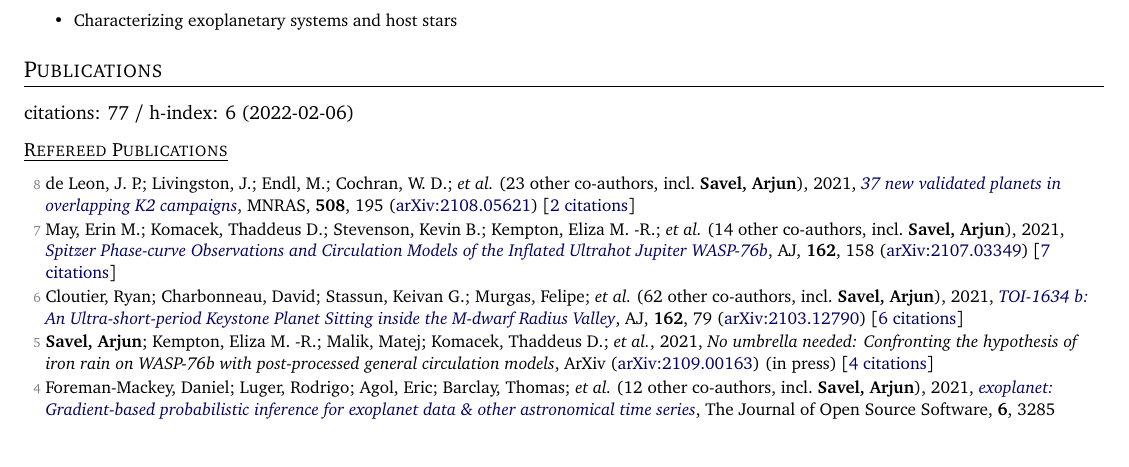
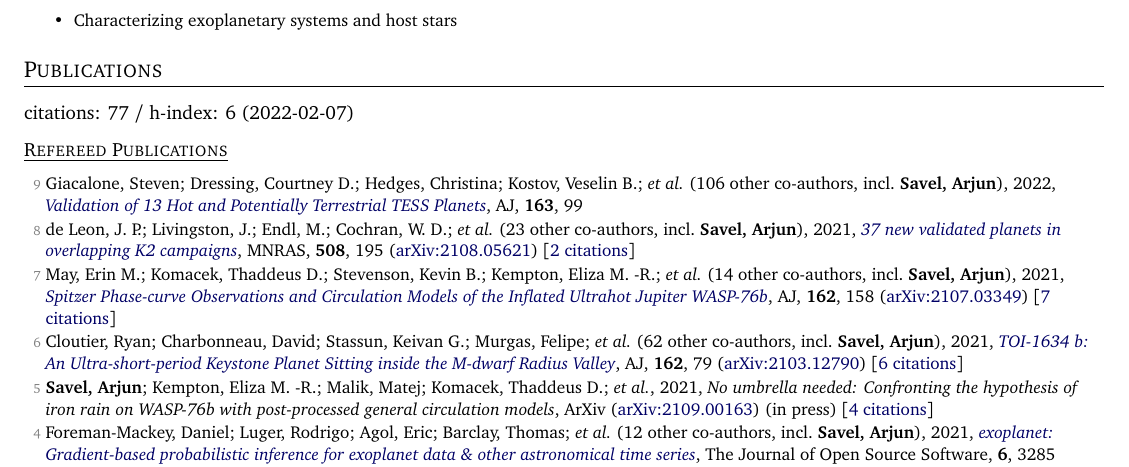
Before and after one commit to arjunsavel/CV, a LaTeX document (main.tex, which reads supp_tex/pubs_ref.tex, supp_tex/pubs_summary.tex): part of page 1 of 4, cut so that both start at the same text, the shorter picture padded with empty space. Compiled offline with pdfLaTeX.

Commit message:
Scrape and update publications

```diff
--- a/supp_tex/pubs_ref.tex
+++ b/supp_tex/pubs_ref.tex
@@ -1,3 +1,5 @@
+\item[{\color{numcolor}\scriptsize9}] Giacalone, Steven; Dressing, Courtney D.; Hedges, Christina; Kostov, Veselin B.; \etal\ ({106} other co-authors, incl.\ \textbf{Savel, Arjun}), 2022, \doi{10.3847/1538-3881/ac4334}{Validation of 13 Hot and Potentially Terrestrial TESS Planets}, \aj, \textbf{163}, 99
+
 \item[{\color{numcolor}\scriptsize8}] de Leon, J. P.; Livingston, J.; Endl, M.; Cochran, W. D.; \etal\ ({23} other co-authors, incl.\ \textbf{Savel, Arjun}), 2021, \doi{10.1093/mnras/stab2305}{37 new validated planets in overlapping K2 campaigns}, \mnras, \textbf{508}, 195 (\arxiv{2108.05621}) [\href{https://ui.adsabs.harvard.edu/abs/2021MNRAS.508..195D}{2 citations}]
 
 \item[{\color{numcolor}\scriptsize7}] May, Erin M.; Komacek, Thaddeus D.; Stevenson, Kevin B.; Kempton, Eliza M. -R.; \etal\ ({14} other co-authors, incl.\ \textbf{Savel, Arjun}), 2021, \doi{10.3847/1538-3881/ac0e30}{Spitzer Phase-curve Observations and Circulation Models of the Inflated Ultrahot Jupiter WASP-76b}, \aj, \textbf{162}, 158 (\arxiv{2107.03349}) [\href{https://ui.adsabs.harvard.edu/abs/2021AJ....162..158M}{7 citations}]
--- a/supp_tex/pubs_summary.tex
+++ b/supp_tex/pubs_summary.tex
@@ -1 +1 @@
-citations: 77 / h-index: 6 (2022-02-06)
+citations: 77 / h-index: 6 (2022-02-07)
```
Also changed, not shown: 1 other file.
